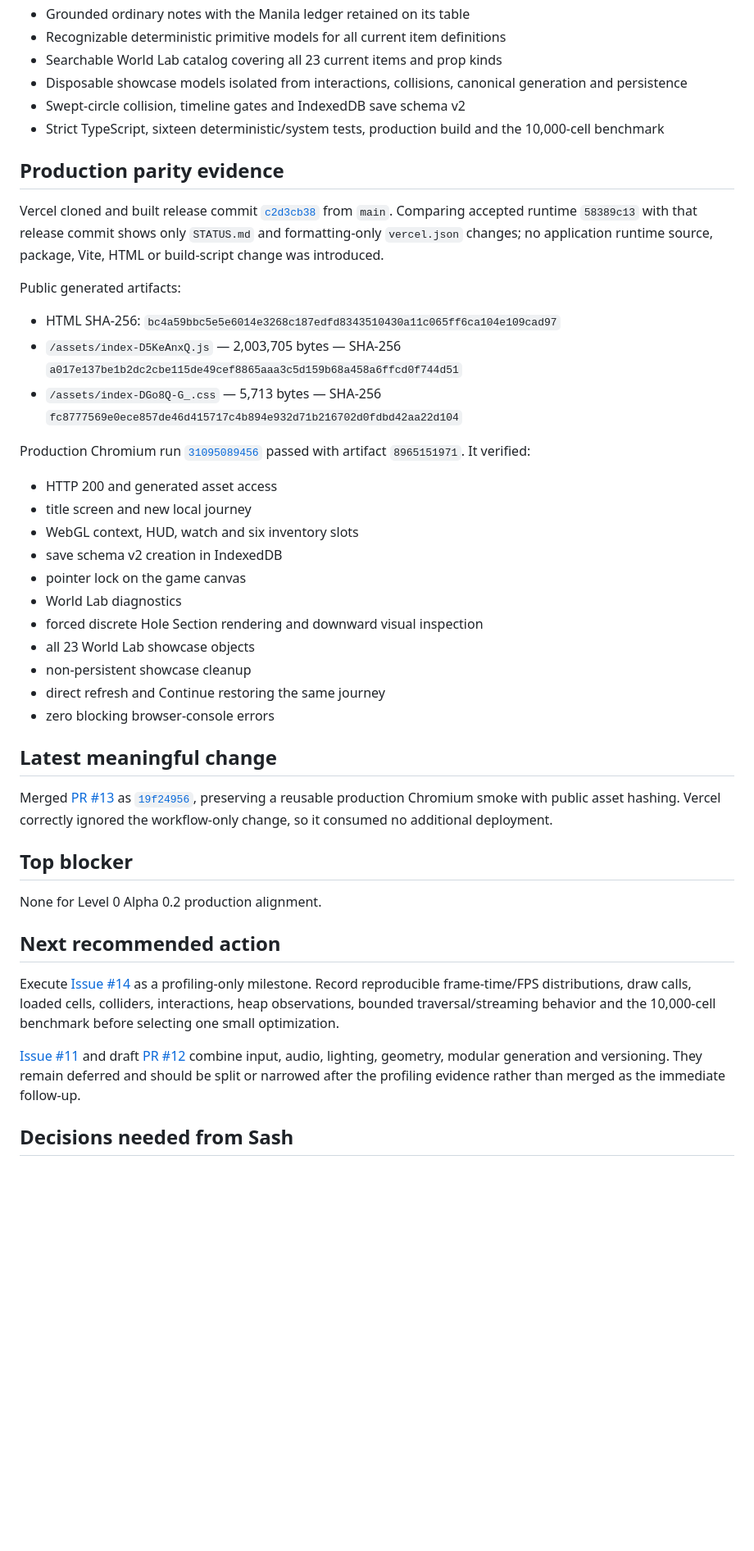
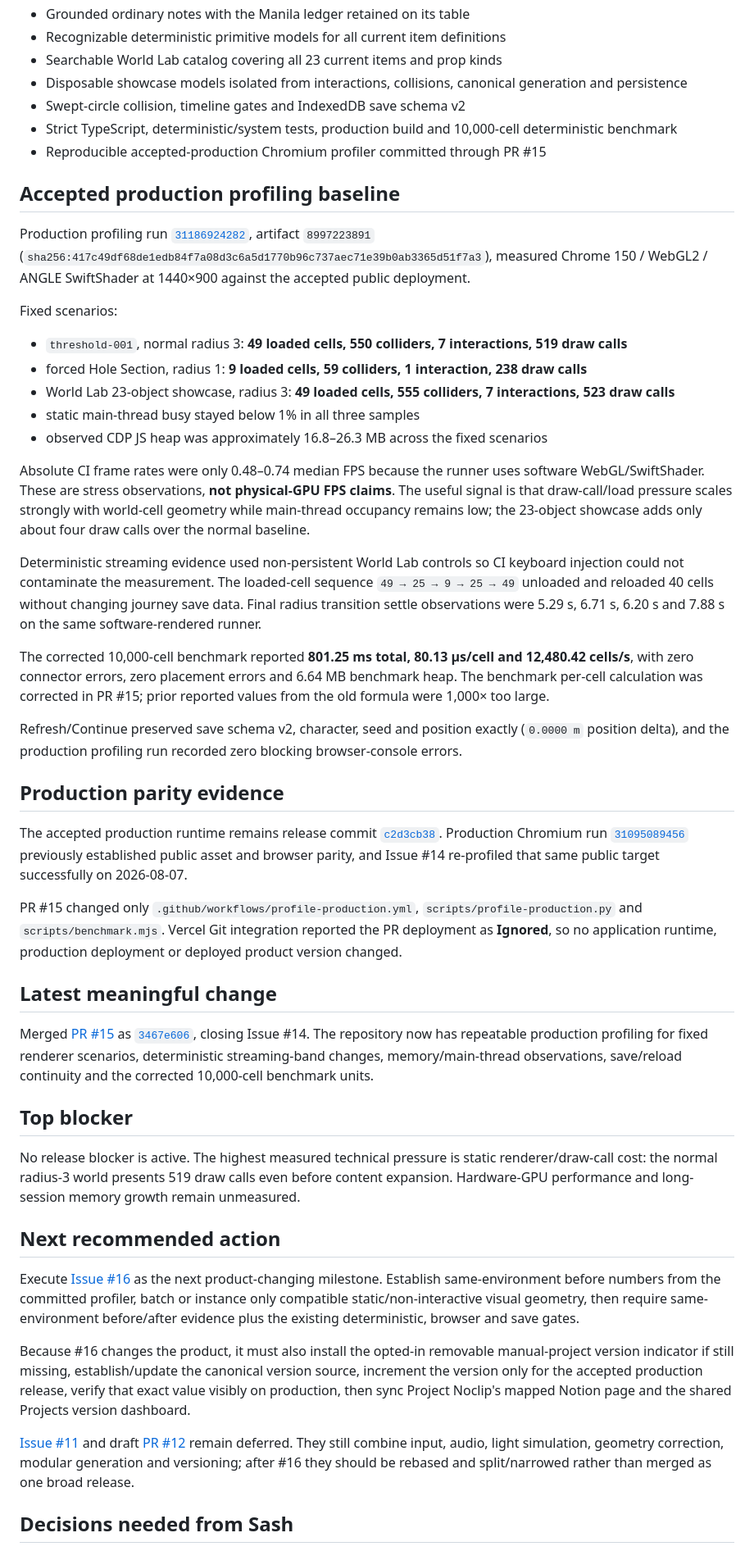
Before and after one commit to xash-mind/Project-Noclip, a Markdown page: STATUS.md, the part around one of its changes. Shown at 82% size. Rendered like a GitHub page; blank space fills up the shorter version.

Commit message:
docs: record accepted production profiling baseline

```diff
--- a/STATUS.md
+++ b/STATUS.md
@@ -26,45 +27,50 @@ Level 0 Alpha 0.2 production alignment is complete and Issue #8 is closed. The n
 - Searchable World Lab catalog covering all 23 current items and prop kinds
 - Disposable showcase models isolated from interactions, collisions, canonical generation and persistence
 - Swept-circle collision, timeline gates and IndexedDB save schema v2
-- Strict TypeScript, sixteen deterministic/system tests, production build and the 10,000-cell benchmark
+- Strict TypeScript, deterministic/system tests, production build and 10,000-cell deterministic benchmark
+- Reproducible accepted-production Chromium profiler committed through PR #15
+
+## Accepted production profiling baseline
+
+Production profiling run [`31186924282`](https://github.com/xash-mind/Project-Noclip/actions/runs/31186924282), artifact `8997223891` (`sha256:417c49df68de1edb84f7a08d3c6a5d1770b96c737aec71e39b0ab3365d51f7a3`), measured Chrome 150 / WebGL2 / ANGLE SwiftShader at 1440×900 against the accepted public deployment.
+
+Fixed scenarios:
+
+- `threshold-001`, normal radius 3: **49 loaded cells, 550 colliders, 7 interactions, 519 draw calls**
+- forced Hole Section, radius 1: **9 loaded cells, 59 colliders, 1 interaction, 238 draw calls**
+- World Lab 23-object showcase, radius 3: **49 loaded cells, 555 colliders, 7 interactions, 523 draw calls**
+- static main-thread busy stayed below 1% in all three samples
+- observed CDP JS heap was approximately 16.8–26.3 MB across the fixed scenarios
+
+Absolute CI frame rates were only 0.48–0.74 median FPS because the runner uses software WebGL/SwiftShader. These are stress observations, **not physical-GPU FPS claims**. The useful signal is that draw-call/load pressure scales strongly with world-cell geometry while main-thread occupancy remains low; the 23-object showcase adds only about four draw calls over the normal baseline.
+
+Deterministic streaming evidence used non-persistent World Lab controls so CI keyboard injection could not contaminate the measurement. The loaded-cell sequence `49 → 25 → 9 → 25 → 49` unloaded and reloaded 40 cells without changing journey save data. Final radius transition settle observations were 5.29 s, 6.71 s, 6.20 s and 7.88 s on the same software-rendered runner.
+
+The corrected 10,000-cell benchmark reported **801.25 ms total, 80.13 µs/cell and 12,480.42 cells/s**, with zero connector errors, zero placement errors and 6.64 MB benchmark heap. The benchmark per-cell calculation was corrected in PR #15; prior reported values from the old formula were 1,000× too large.
+
+Refresh/Continue preserved save schema v2, character, seed and position exactly (`0.0000 m` position delta), and the production profiling run recorded zero blocking browser-console errors.
 
 ## Production parity evidence
 
-Vercel cloned and built release commit [`c2d3cb38`](https://github.com/xash-mind/Project-Noclip/commit/c2d3cb38faacfc7e8e22dae67aa2e8e8af9ddfea) from `main`. Comparing accepted runtime `58389c13` with that release commit shows only `STATUS.md` and formatting-only `vercel.json` changes; no application runtime source, package, Vite, HTML or build-script change was introduced.
+The accepted production runtime remains release commit [`c2d3cb38`](https://github.com/xash-mind/Project-Noclip/commit/c2d3cb38faacfc7e8e22dae67aa2e8e8af9ddfea). Production Chromium run [`31095089456`](https://github.com/xash-mind/Project-Noclip/actions/runs/31095089456) previously established public asset and browser parity, and Issue #14 re-profiled that same public target successfully on 2026-08-07.
 
-Public generated artifacts:
-
-- HTML SHA-256: `bc4a59bbc5e5e6014e3268c187edfd8343510430a11c065ff6ca104e109cad97`
-- `/assets/index-D5KeAnxQ.js` — 2,003,705 bytes — SHA-256 `a017e137be1b2dc2cbe115de49cef8865aaa3c5d159b68a458a6ffcd0f744d51`
-- `/assets/index-DGo8Q-G_.css` — 5,713 bytes — SHA-256 `fc8777569e0ece857de46d415717c4b894e932d71b216702d0fdbd42aa22d104`
-
-Production Chromium run [`31095089456`](https://github.com/xash-mind/Project-Noclip/actions/runs/31095089456) passed with artifact `8965151971`. It verified:
-
-- HTTP 200 and generated asset access
-- title screen and new local journey
-- WebGL context, HUD, watch and six inventory slots
-- save schema v2 creation in IndexedDB
-- pointer lock on the game canvas
-- World Lab diagnostics
-- forced discrete Hole Section rendering and downward visual inspection
-- all 23 World Lab showcase objects
-- non-persistent showcase cleanup
-- direct refresh and Continue restoring the same journey
-- zero blocking browser-console errors
+PR #15 changed only `.github/workflows/profile-production.yml`, `scripts/profile-production.py` and `scripts/benchmark.mjs`. Vercel Git integration reported the PR deployment as **Ignored**, so no application runtime, production deployment or deployed product version changed.
 
 ## Latest meaningful change
 
-Merged [PR #13](https://github.com/xash-mind/Project-Noclip/pull/13) as [`19f24956`](https://github.com/xash-mind/Project-Noclip/commit/19f249569311f29354c6c3233cfc668085d997f5), preserving a reusable production Chromium smoke with public asset hashing. Vercel correctly ignored the workflow-only change, so it consumed no additional deployment.
+Merged [PR #15](https://github.com/xash-mind/Project-Noclip/pull/15) as [`3467e606`](https://github.com/xash-mind/Project-Noclip/commit/3467e6069896ff34c11cd818bd7500f14b5870cc), closing Issue #14. The repository now has repeatable production profiling for fixed renderer scenarios, deterministic streaming-band changes, memory/main-thread observations, save/reload continuity and the corrected 10,000-cell benchmark units.
 
 ## Top blocker
 
-None for Level 0 Alpha 0.2 production alignment.
+No release blocker is active. The highest measured technical pressure is static renderer/draw-call cost: the normal radius-3 world presents 519 draw calls even before content expansion. Hardware-GPU performance and long-session memory growth remain unmeasured.
 
 ## Next recommended action
 
-Execute [Issue #14](https://github.com/xash-mind/Project-Noclip/issues/14) as a profiling-only milestone. Record reproducible frame-time/FPS distributions, draw calls, loaded cells, colliders, interactions, heap observations, bounded traversal/streaming behavior and the 10,000-cell benchmark before selecting one small optimization.
+Execute [Issue #16](https://github.com/xash-mind/Project-Noclip/issues/16) as the next product-changing milestone. Establish same-environment before numbers from the committed profiler, batch or instance only compatible static/non-interactive visual geometry, then require same-environment before/after evidence plus the existing deterministic, browser and save gates.
 
-[Issue #11](https://github.com/xash-mind/Project-Noclip/issues/11) and draft [PR #12](https://github.com/xash-mind/Project-Noclip/pull/12) combine input, audio, lighting, geometry, modular generation and versioning. They remain deferred and should be split or narrowed after the profiling evidence rather than merged as the immediate follow-up.
+Because #16 changes the product, it must also install the opted-in removable manual-project version indicator if still missing, establish/update the canonical version source, increment the version only for the accepted production release, verify that exact value visibly on production, then sync Project Noclip's mapped Notion page and the shared Projects version dashboard.
+
+[Issue #11](https://github.com/xash-mind/Project-Noclip/issues/11) and draft [PR #12](https://github.com/xash-mind/Project-Noclip/pull/12) remain deferred. They still combine input, audio, light simulation, geometry correction, modular generation and versioning; after #16 they should be rebased and split/narrowed rather than merged as one broad release.
 
 ## Decisions needed from Sash
 
```
Also changed, not shown: other parts of STATUS.md (+18 -11 lines).
